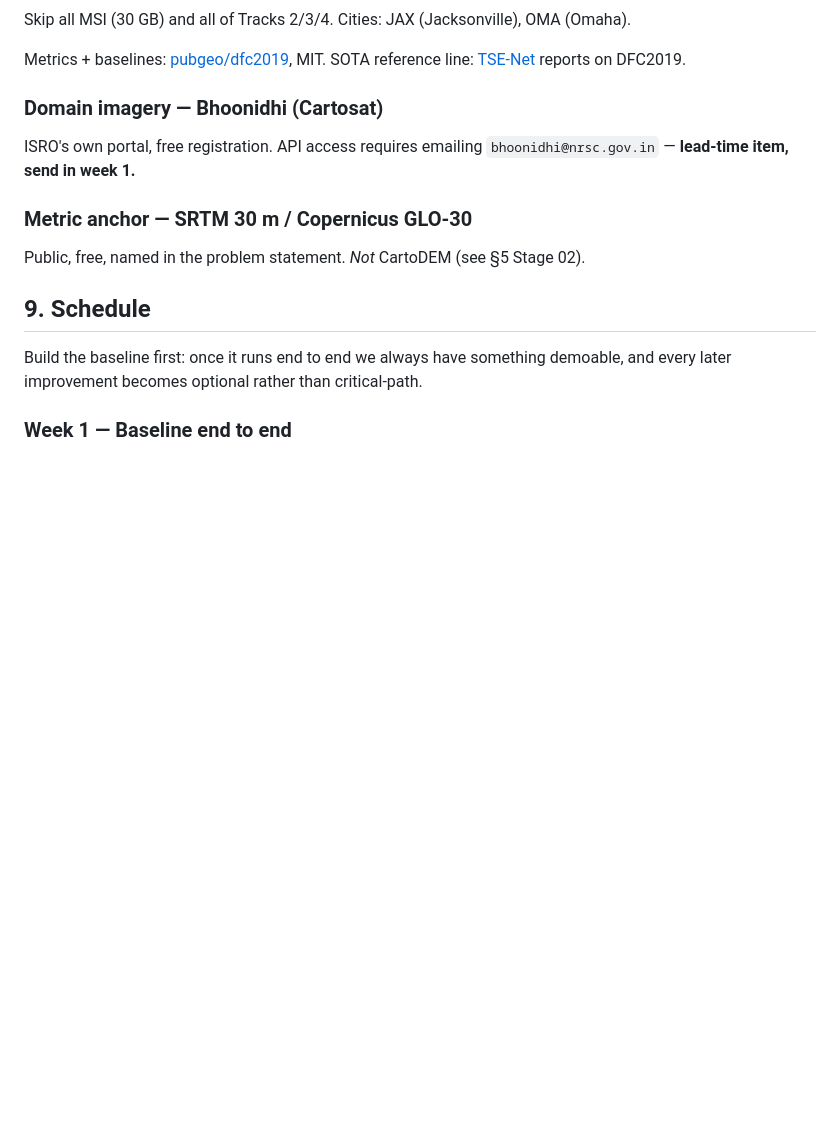
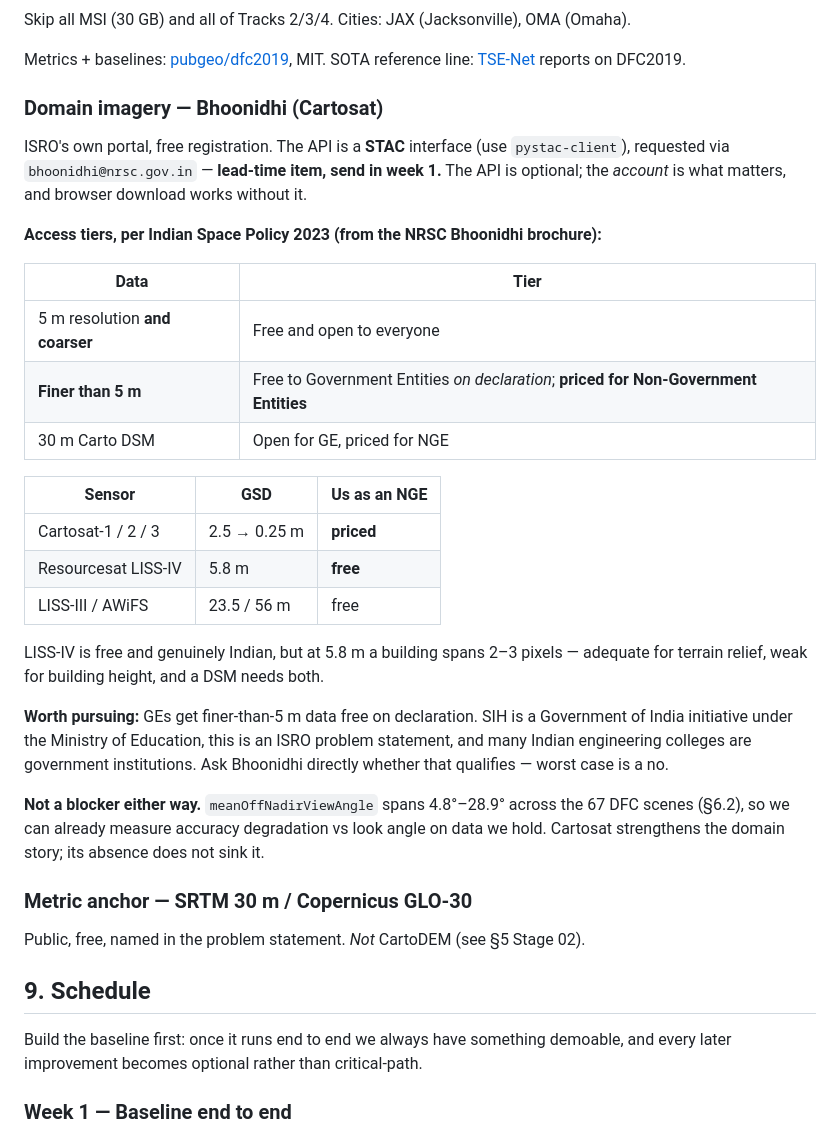
Before and after one commit to zaidnansari2011/sih2026-depthwizard, a Markdown page: PLAN.md, the part around the change. GitHub-like rendering; blank space fills up the shorter version.

Commit message:
Correct Bhoonidhi access tiers: the free/paid line is 5m, not 23m
From the NRSC Bhoonidhi brochure (Indian Space Policy 2023): data at 5m and
coarser is open to all; finer than 5m is free to Government Entities on
declaration and priced for NGEs. So Cartosat (2.5m-0.25m) is priced for us,
while LISS-IV (5.8m) is free -- but at 5.8m a building spans 2-3 pixels, which
serves terrain relief and not building height.

Notes the GE-declaration route worth asking about (SIH is a Government of India
initiative, ISRO problem statement, government colleges), and records that the
domain-gap analysis is not blocked either way: meanOffNadirViewAngle spans
4.8-28.9 deg across the 67 DFC scenes we already have.

```diff
--- a/PLAN.md
+++ b/PLAN.md
@@ -195,7 +195,27 @@ SOTA reference line: [TSE-Net](https://github.com/zhu-xlab/tse-net) reports on D
 
 ### Domain imagery — Bhoonidhi (Cartosat)
 
-ISRO's own portal, free registration. API access requires emailing `bhoonidhi@nrsc.gov.in` — **lead-time item, send in week 1.**
+ISRO's own portal, free registration. The API is a **STAC** interface (use `pystac-client`), requested via `bhoonidhi@nrsc.gov.in` — **lead-time item, send in week 1.** The API is optional; the *account* is what matters, and browser download works without it.
+
+**Access tiers, per Indian Space Policy 2023 (from the NRSC Bhoonidhi brochure):**
+
+| Data | Tier |
+|---|---|
+| 5 m resolution **and coarser** | Free and open to everyone |
+| **Finer than 5 m** | Free to Government Entities *on declaration*; **priced for Non-Government Entities** |
+| 30 m Carto DSM | Open for GE, priced for NGE |
+
+| Sensor | GSD | Us as an NGE |
+|---|---|---|
+| Cartosat-1 / 2 / 3 | 2.5 → 0.25 m | **priced** |
+| Resourcesat LISS-IV | 5.8 m | **free** |
+| LISS-III / AWiFS | 23.5 / 56 m | free |
+
+LISS-IV is free and genuinely Indian, but at 5.8 m a building spans 2–3 pixels — adequate for terrain relief, weak for building height, and a DSM needs both.
+
+**Worth pursuing:** GEs get finer-than-5 m data free on declaration. SIH is a Government of India initiative under the Ministry of Education, this is an ISRO problem statement, and many Indian engineering colleges are government institutions. Ask Bhoonidhi directly whether that qualifies — worst case is a no.
+
+**Not a blocker either way.** `meanOffNadirViewAngle` spans 4.8°–28.9° across the 67 DFC scenes (§6.2), so we can already measure accuracy degradation vs look angle on data we hold. Cartosat strengthens the domain story; its absence does not sink it.
 
 ### Metric anchor — SRTM 30 m / Copernicus GLO-30
 
```
